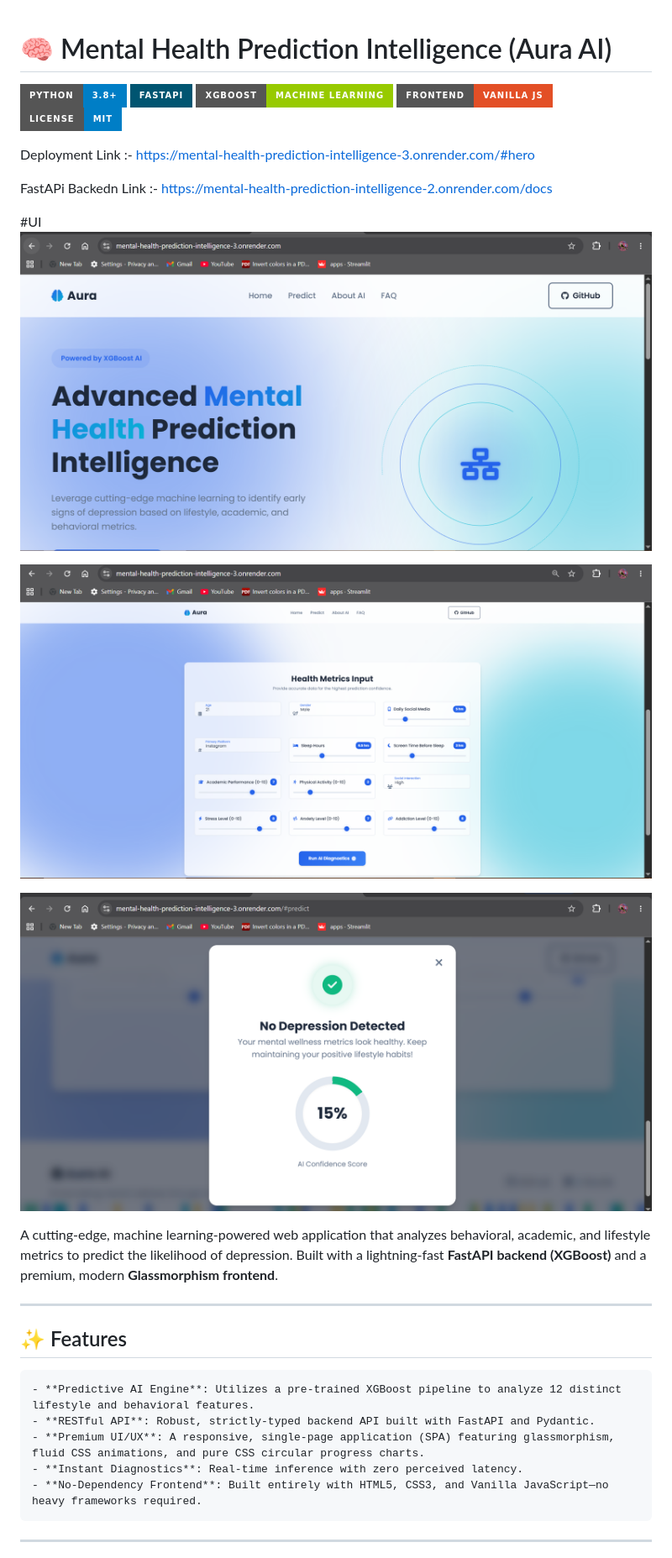
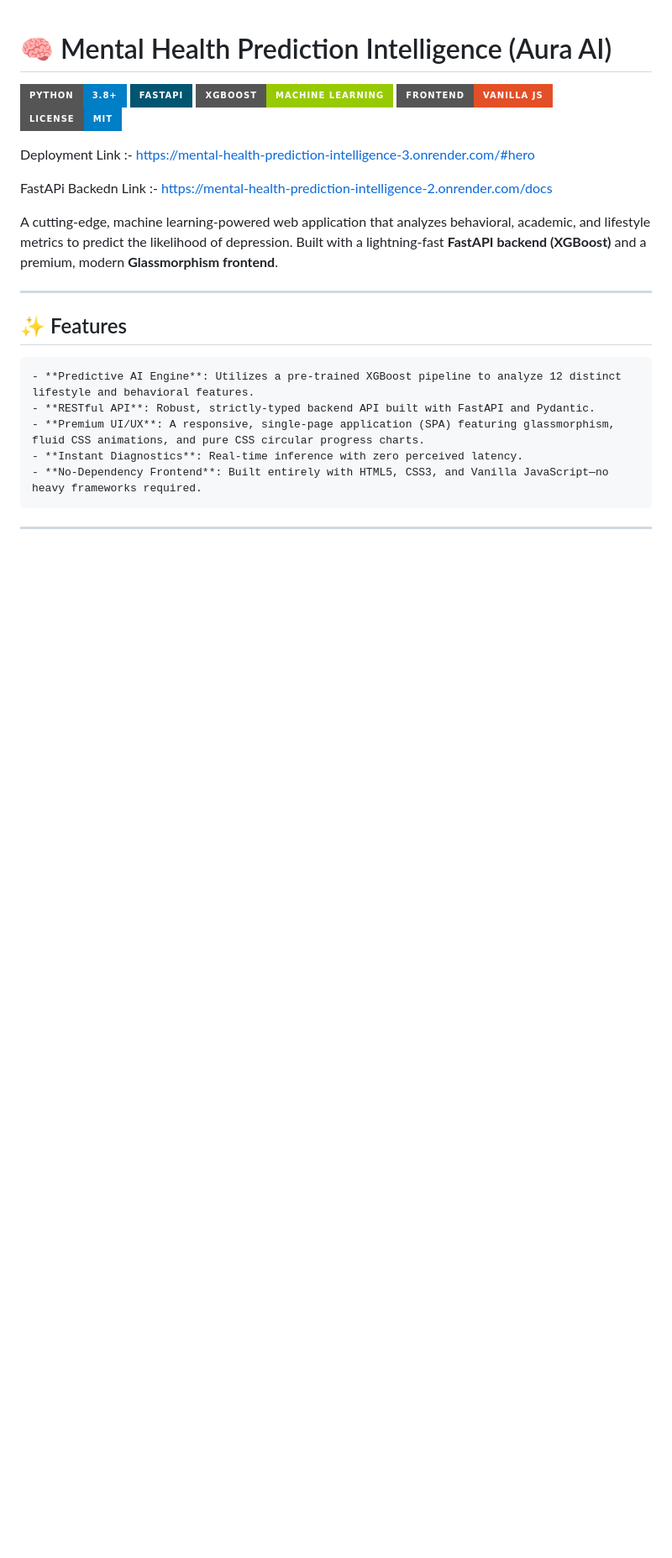
Before and after one commit to akshitgajera1013/Mental-Health-Prediction-Intelligence, a Markdown page: README.md, the part around one of its changes. Shown at 84% size. Drawn GitHub-style; badges without logos; blank space fills up the shorter version.

```diff
--- a/README.md
+++ b/README.md
@@ -10,13 +10,6 @@
 Deployment Link :- https://mental-health-prediction-intelligence-3.onrender.com/#hero
 
 FastAPi Backedn Link :- https://mental-health-prediction-intelligence-2.onrender.com/docs
-
-#UI
-![Output](images/1.png)
-
-![Output](images/2.png)
-
-![Output](images/3.png)
 
 
 A cutting-edge, machine learning-powered web application that analyzes behavioral, academic, and lifestyle metrics to predict the likelihood of depression. Built with a lightning-fast **FastAPI backend (XGBoost)** and a premium, modern **Glassmorphism frontend**.
```
Also changed, not shown: other parts of README.md (+2 -2 lines).
